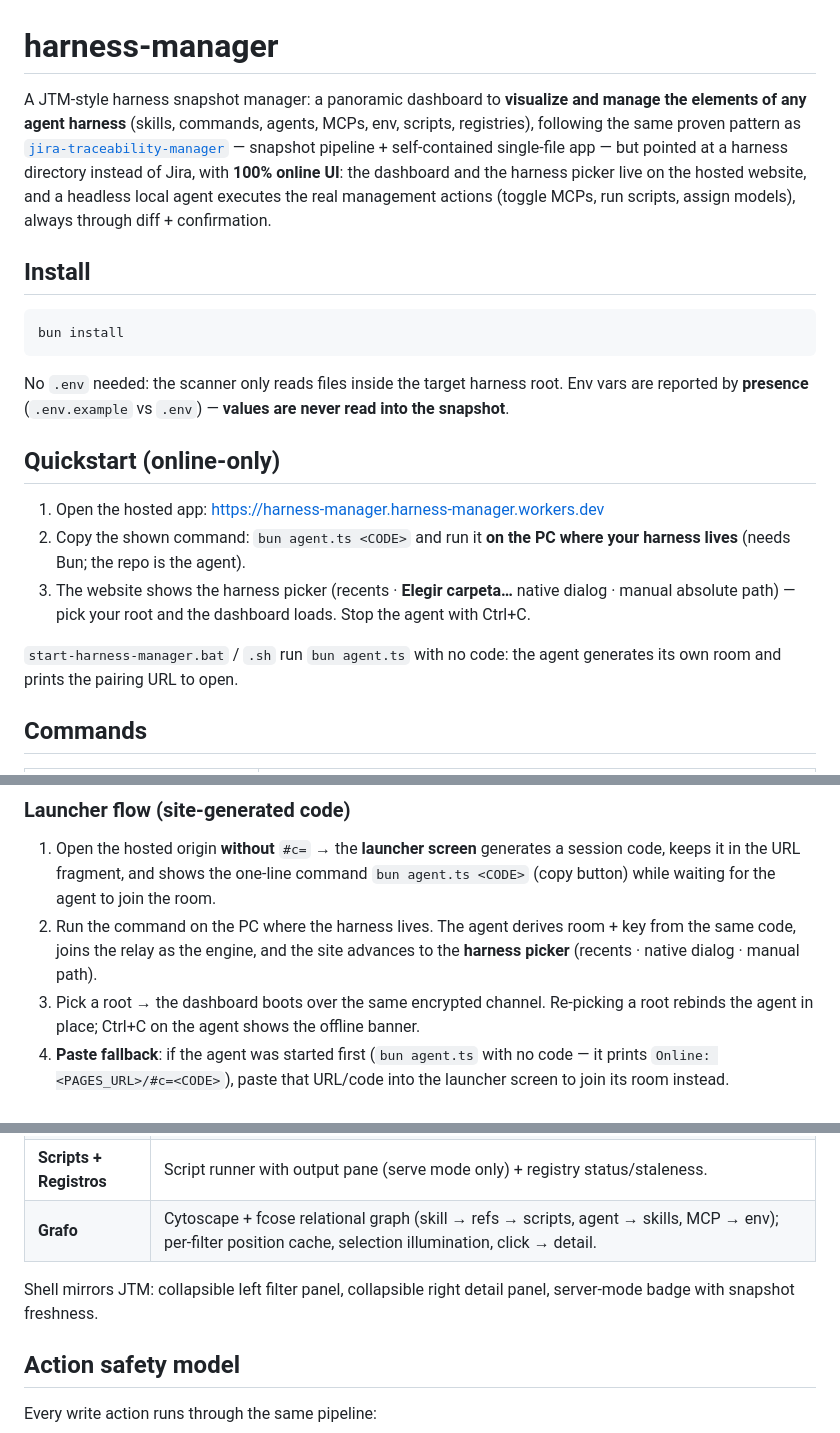
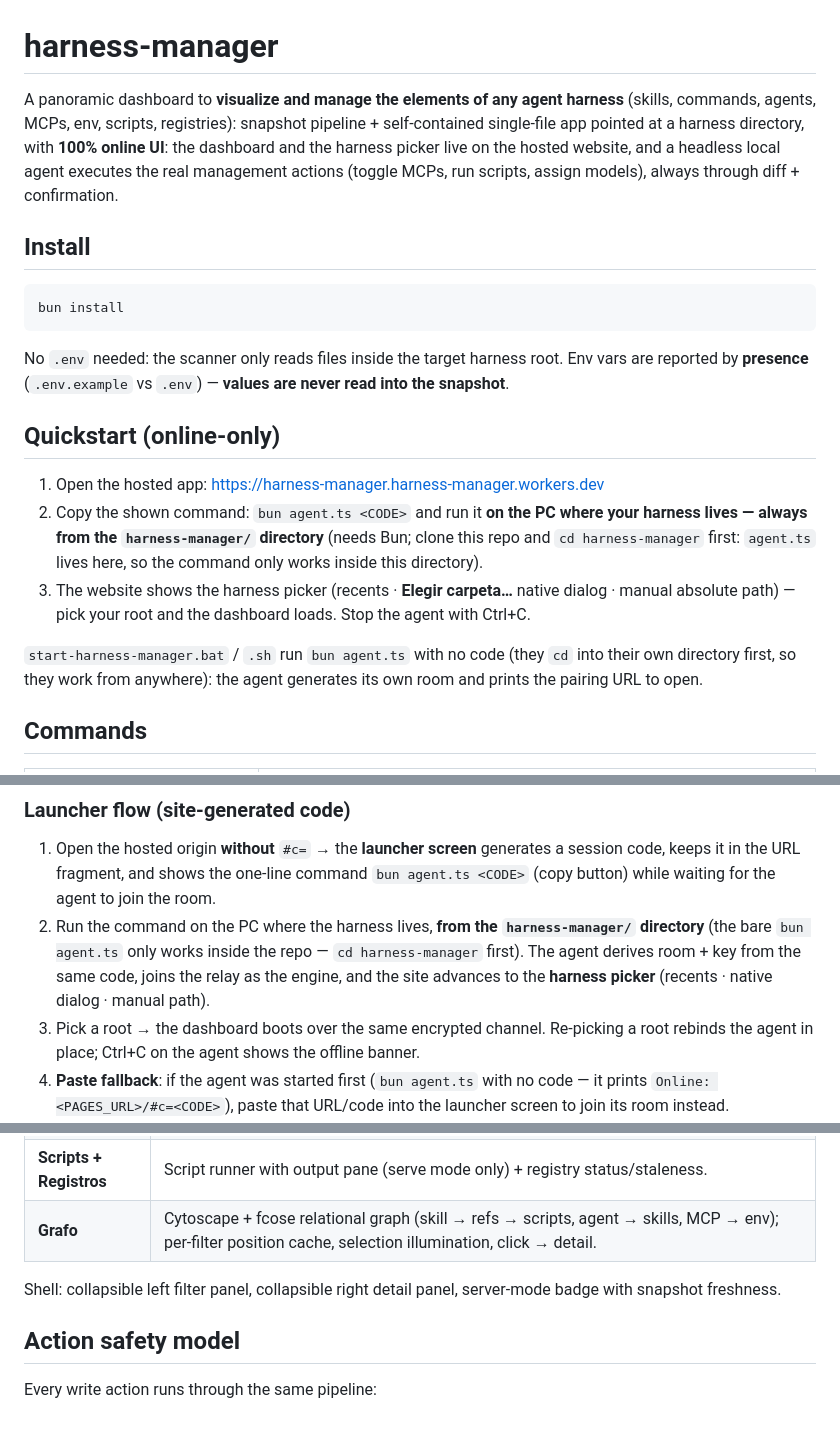
Before and after one commit to Lucas-Nahuel-Pinto/harness-manager, a Markdown page: README.md, 3 parts joined by grey strips. Drawn GitHub-style.

Commit message:
docs: drop JTM references from the README and pin the agent cwd
The intro no longer introduces harness-manager as a JTM-style tool or
links jira-traceability-manager — the description now stands on its own
(snapshot pipeline + single-file app + 100% online UI), and the shell
paragraph drops the 'mirrors JTM' qualifier. Both places that surface
the site-generated 'bun agent.ts <CODE>' command (Quickstart step 2 and
Launcher flow step 2) now state it must run from the harness-manager
directory (clone + cd first); the start-harness-manager scripts are
noted as cd'ing into their own directory, so they work from anywhere.

```diff
--- a/README.md
+++ b/README.md
@@ -1,6 +1,6 @@
 # harness-manager
 
-A JTM-style harness snapshot manager: a panoramic dashboard to **visualize and manage the elements of any agent harness** (skills, commands, agents, MCPs, env, scripts, registries), following the same proven pattern as [`jira-traceability-manager`](https://github.com/Lucas-Nahuel-Pinto/jira-traceability-manager) — snapshot pipeline + self-contained single-file app — but pointed at a harness directory instead of Jira, with **100% online UI**: the dashboard and the harness picker live on the hosted website, and a headless local agent executes the real management actions (toggle MCPs, run scripts, assign models), always through diff + confirmation.
+A panoramic dashboard to **visualize and manage the elements of any agent harness** (skills, commands, agents, MCPs, env, scripts, registries): snapshot pipeline + self-contained single-file app pointed at a harness directory, with **100% online UI**: the dashboard and the harness picker live on the hosted website, and a headless local agent executes the real management actions (toggle MCPs, run scripts, assign models), always through diff + confirmation.
 
 ## Install
 
@@ -13,10 +13,10 @@ No `.env` needed: the scanner only reads files inside the target harness root. E
 ## Quickstart (online-only)
 
 1. Open the hosted app: <https://harness-manager.harness-manager.workers.dev>
-2. Copy the shown command: `bun agent.ts <CODE>` and run it **on the PC where your harness lives** (needs Bun; the repo is the agent).
+2. Copy the shown command: `bun agent.ts <CODE>` and run it **on the PC where your harness lives — always from the `harness-manager/` directory** (needs Bun; clone this repo and `cd harness-manager` first: `agent.ts` lives here, so the command only works inside this directory).
 3. The website shows the harness picker (recents · **Elegir carpeta…** native dialog · manual absolute path) — pick your root and the dashboard loads. Stop the agent with Ctrl+C.
 
-`start-harness-manager.bat` / `.sh` run `bun agent.ts` with no code: the agent generates its own room and prints the pairing URL to open.
+`start-harness-manager.bat` / `.sh` run `bun agent.ts` with no code (they `cd` into their own directory first, so they work from anywhere): the agent generates its own room and prints the pairing URL to open.
 
 ## Commands
 
@@ -88,7 +88,7 @@ Re-deploying an update repeats `deploy:ui` (and the relay command only when `rel
 ### Launcher flow (site-generated code)
 
 1. Open the hosted origin **without** `#c=` → the **launcher screen** generates a session code, keeps it in the URL fragment, and shows the one-line command `bun agent.ts <CODE>` (copy button) while waiting for the agent to join the room.
-2. Run the command on the PC where the harness lives. The agent derives room + key from the same code, joins the relay as the engine, and the site advances to the **harness picker** (recents · native dialog · manual path).
+2. Run the command on the PC where the harness lives, **from the `harness-manager/` directory** (the bare `bun agent.ts` only works inside the repo — `cd harness-manager` first). The agent derives room + key from the same code, joins the relay as the engine, and the site advances to the **harness picker** (recents · native dialog · manual path).
 3. Pick a root → the dashboard boots over the same encrypted channel. Re-picking a root rebinds the agent in place; Ctrl+C on the agent shows the offline banner.
 4. **Paste fallback**: if the agent was started first (`bun agent.ts` with no code — it prints `Online: <PAGES_URL>/#c=<CODE>`), paste that URL/code into the launcher screen to join its room instead.
 5. **Share the control**: send someone the pairing URL (`<PAGES_URL>/#c=<CODE>`) — they open it from any browser and land in the same room, controlling the same harness; the code is the session credential, so share it only with people you trust.
@@ -104,7 +104,7 @@ Re-deploying an update repeats `deploy:ui` (and the relay command only when `rel
 | **Scripts + Registros** | Script runner with output pane (serve mode only) + registry status/staleness. |
 | **Grafo** | Cytoscape + fcose relational graph (skill → refs → scripts, agent → skills, MCP → env); per-filter position cache, selection illumination, click → detail. |
 
-Shell mirrors JTM: collapsible left filter panel, collapsible right detail panel, server-mode badge with snapshot freshness.
+Shell: collapsible left filter panel, collapsible right detail panel, server-mode badge with snapshot freshness.
 
 ## Action safety model
 
```
